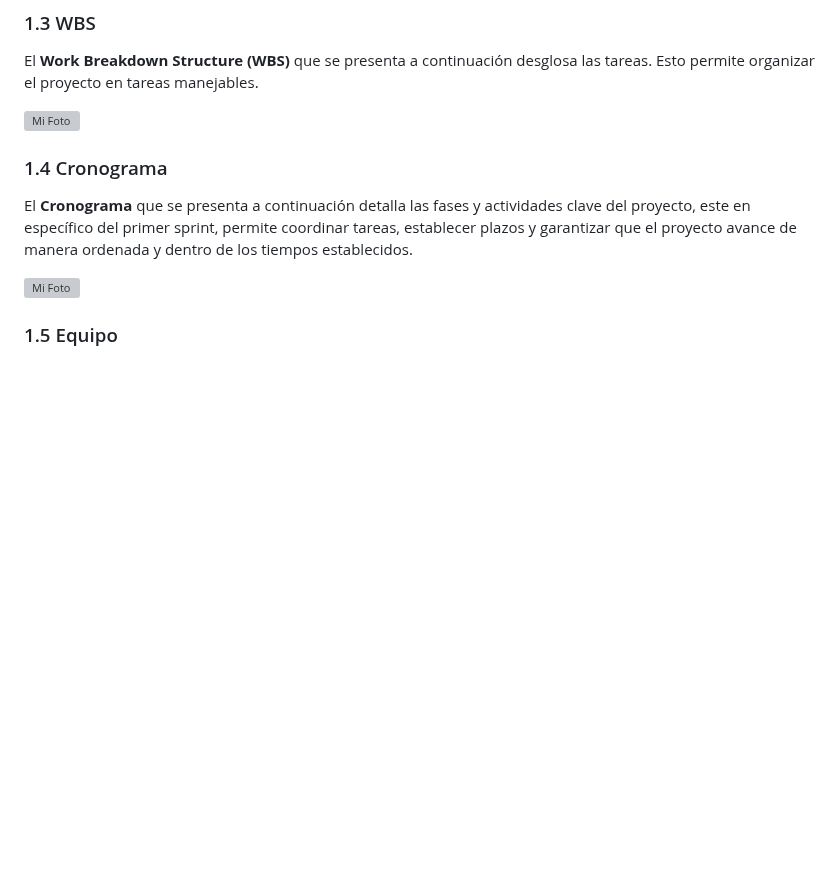
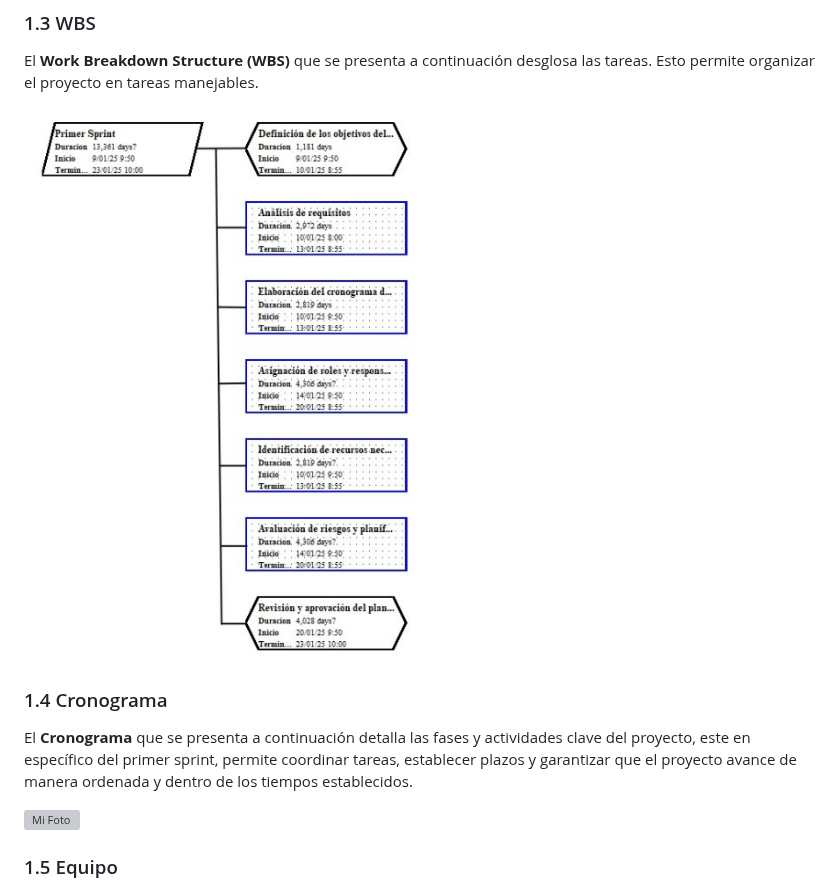
Before and after one commit to Jon2626/CPD-para-el-alojamiento-del-sistema-de-gesti-n-de-las-actividades-deportivas-de-Tavernes, a Markdown page: README.md, the part around the change. Rendered like a GitHub page; blank space fills up the shorter version; grey boxes are pictures that could not be loaded.

```diff
--- a/README.md
+++ b/README.md
@@ -40,7 +40,7 @@
 ### 1.3 WBS
 El **Work Breakdown Structure (WBS)** que se presenta a continuación desglosa las tareas. Esto permite organizar el proyecto en tareas manejables.
 
-<img src="1sprint fotos/Aspose.Words.d33e57a9-2320-4bfb-a090-966139295fa7.005.jpeg" width="50%" height="560" alt="Mi Foto">
+<img src="/img/sprint1/Aspose.Words.d33e57a9-2320-4bfb-a090-966139295fa7.005.jpeg" width="50%" height="560" alt="Mi Foto">
 
 
 ### 1.4 Cronograma
```
